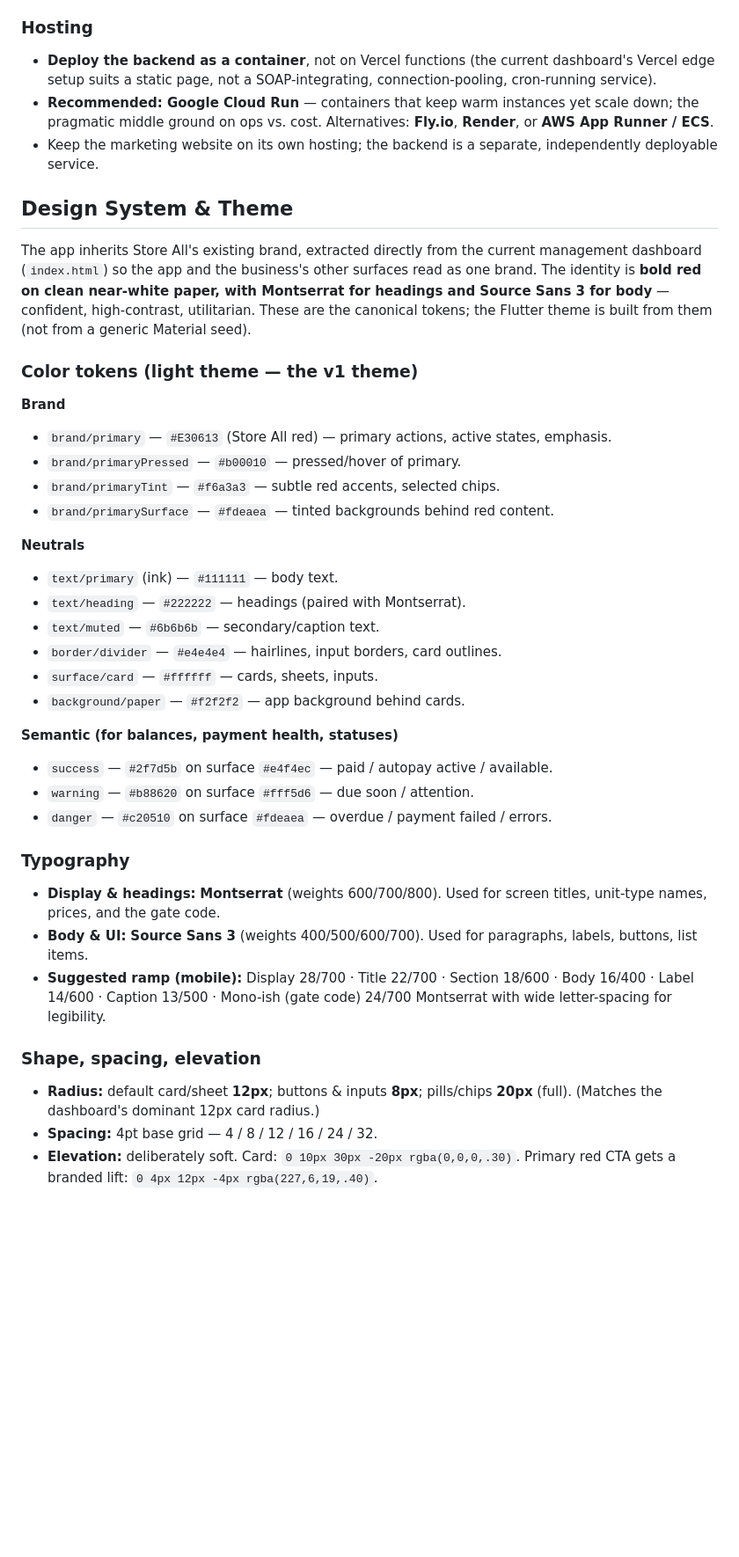
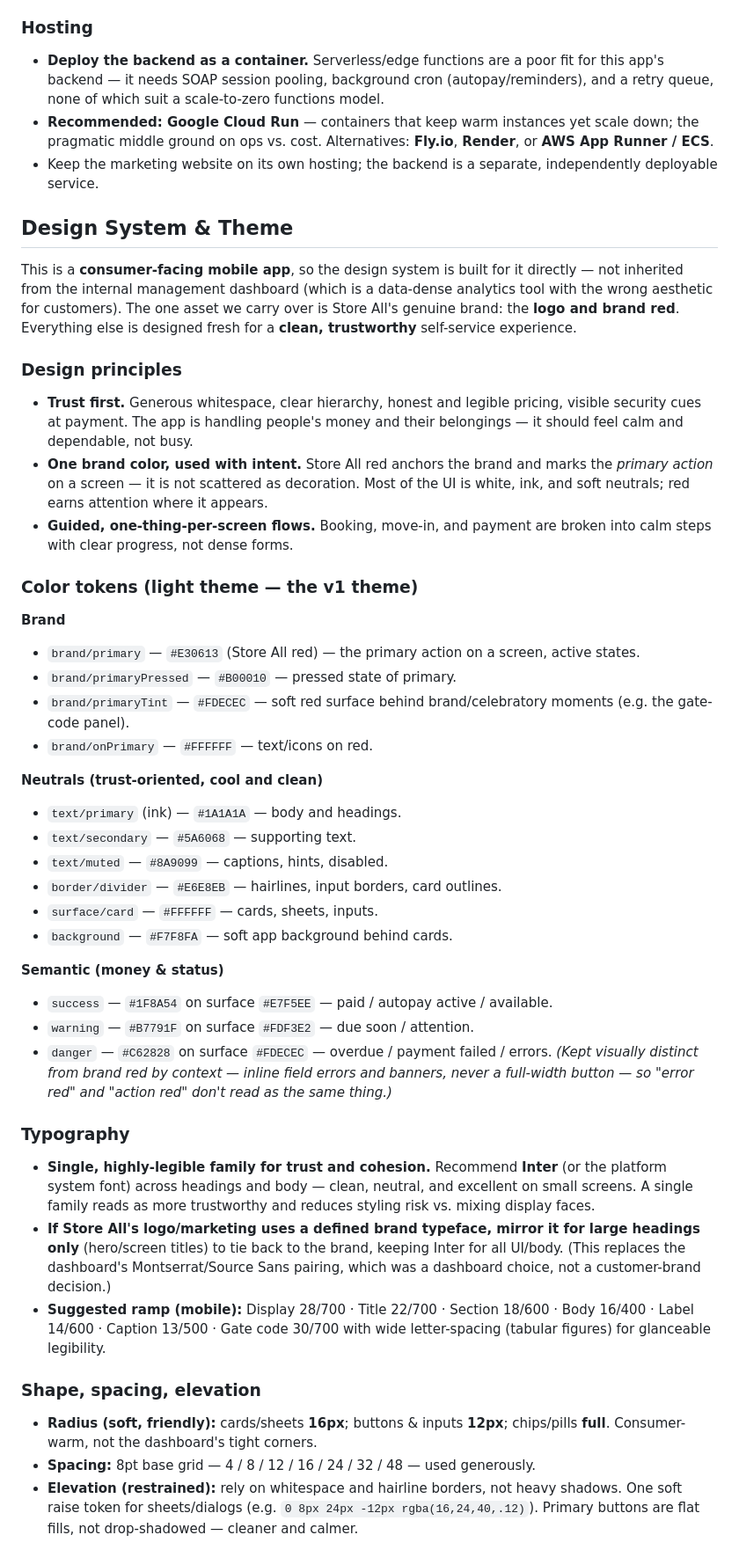
Before and after one commit to BobbyCave246/storealldashboard, a Markdown page: docs/prd-storeall-customer-app.md, the part around one of its changes. Shown at 88% size. GitHub-like rendering; blank space fills up the shorter version.

```diff
--- a/docs/prd-storeall-customer-app.md
+++ b/docs/prd-storeall-customer-app.md
@@ -223,9 +223,10 @@ risk. Both isolate SOAP entirely inside the SiteLink adapter, so this choice doe
 not leak into the domain or the app.
 
 ### Hosting
-- **Deploy the backend as a container**, not on Vercel functions (the current
-  dashboard's Vercel edge setup suits a static page, not a SOAP-integrating,
-  connection-pooling, cron-running service).
+- **Deploy the backend as a container.** Serverless/edge functions are a poor fit
+  for this app's backend — it needs SOAP session pooling, background cron
+  (autopay/reminders), and a retry queue, none of which suit a scale-to-zero
+  functions model.
 - **Recommended: Google Cloud Run** — containers that keep warm instances yet
   scale down; the pragmatic middle ground on ops vs. cost. Alternatives:
   **Fly.io**, **Render**, or **AWS App Runner / ECS**.
@@ -234,47 +235,65 @@ not leak into the domain or the app.
 
 ## Design System & Theme
 
-The app inherits Store All's existing brand, extracted directly from the current
-management dashboard (`index.html`) so the app and the business's other surfaces
-read as one brand. The identity is **bold red on clean near-white paper, with
-Montserrat for headings and Source Sans 3 for body** — confident, high-contrast,
-utilitarian. These are the canonical tokens; the Flutter theme is built from them
-(not from a generic Material seed).
+This is a **consumer-facing mobile app**, so the design system is built for it
+directly — not inherited from the internal management dashboard (which is a
+data-dense analytics tool with the wrong aesthetic for customers). The one asset
+we carry over is Store All's genuine brand: the **logo and brand red**. Everything
+else is designed fresh for a **clean, trustworthy** self-service experience.
+
+### Design principles
+- **Trust first.** Generous whitespace, clear hierarchy, honest and legible
+  pricing, visible security cues at payment. The app is handling people's money and
+  their belongings — it should feel calm and dependable, not busy.
+- **One brand color, used with intent.** Store All red anchors the brand and marks
+  the *primary action* on a screen — it is not scattered as decoration. Most of the
+  UI is white, ink, and soft neutrals; red earns attention where it appears.
+- **Guided, one-thing-per-screen flows.** Booking, move-in, and payment are broken
+  into calm steps with clear progress, not dense forms.
 
 ### Color tokens (light theme — the v1 theme)
 
 **Brand**
-- `brand/primary` — `#E30613` (Store All red) — primary actions, active states, emphasis.
-- `brand/primaryPressed` — `#b00010` — pressed/hover of primary.
-- `brand/primaryTint` — `#f6a3a3` — subtle red accents, selected chips.
-- `brand/primarySurface` — `#fdeaea` — tinted backgrounds behind red content.
+- `brand/primary` — `#E30613` (Store All red) — the primary action on a screen, active states.
+- `brand/primaryPressed` — `#B00010` — pressed state of primary.
+- `brand/primaryTint` — `#FDECEC` — soft red surface behind brand/celebratory moments (e.g. the gate-code panel).
+- `brand/onPrimary` — `#FFFFFF` — text/icons on red.
 
-**Neutrals**
-- `text/primary` (ink) — `#111111` — body text.
-- `text/heading` — `#222222` — headings (paired with Montserrat).
-- `text/muted` — `#6b6b6b` — secondary/caption text.
-- `border/divider` — `#e4e4e4` — hairlines, input borders, card outlines.
-- `surface/card` — `#ffffff` — cards, sheets, inputs.
-- `background/paper` — `#f2f2f2` — app background behind cards.
+**Neutrals (trust-oriented, cool and clean)**
+- `text/primary` (ink) — `#1A1A1A` — body and headings.
+- `text/secondary` — `#5A6068` — supporting text.
+- `text/muted` — `#8A9099` — captions, hints, disabled.
+- `border/divider` — `#E6E8EB` — hairlines, input borders, card outlines.
+- `surface/card` — `#FFFFFF` — cards, sheets, inputs.
+- `background` — `#F7F8FA` — soft app background behind cards.
 
-**Semantic (for balances, payment health, statuses)**
-- `success` — `#2f7d5b` on surface `#e4f4ec` — paid / autopay active / available.
-- `warning` — `#b88620` on surface `#fff5d6` — due soon / attention.
-- `danger` — `#c20510` on surface `#fdeaea` — overdue / payment failed / errors.
+**Semantic (money & status)**
+- `success` — `#1F8A54` on surface `#E7F5EE` — paid / autopay active / available.
+- `warning` — `#B7791F` on surface `#FDF3E2` — due soon / attention.
+- `danger` — `#C62828` on surface `#FDECEC` — overdue / payment failed / errors.
+  *(Kept visually distinct from brand red by context — inline field errors and
+  banners, never a full-width button — so "error red" and "action red" don't
+  read as the same thing.)*
 
 ### Typography
-- **Display & headings:** **Montserrat** (weights 600/700/800). Used for screen
-  titles, unit-type names, prices, and the gate code.
-- **Body & UI:** **Source Sans 3** (weights 400/500/600/700). Used for paragraphs,
-  labels, buttons, list items.
+- **Single, highly-legible family for trust and cohesion.** Recommend **Inter**
+  (or the platform system font) across headings and body — clean, neutral, and
+  excellent on small screens. A single family reads as more trustworthy and
+  reduces styling risk vs. mixing display faces.
+- **If Store All's logo/marketing uses a defined brand typeface, mirror it for
+  large headings only** (hero/screen titles) to tie back to the brand, keeping
+  Inter for all UI/body. (This replaces the dashboard's Montserrat/Source Sans
+  pairing, which was a dashboard choice, not a customer-brand decision.)
 - **Suggested ramp (mobile):** Display 28/700 · Title 22/700 · Section 18/600 ·
-  Body 16/400 · Label 14/600 · Caption 13/500 · Mono-ish (gate code) 24/700
-  Montserrat with wide letter-spacing for legibility.
+  Body 16/400 · Label 14/600 · Caption 13/500 · Gate code 30/700 with wide
+  letter-spacing (tabular figures) for glanceable legibility.
 
 ### Shape, spacing, elevation
-- **Radius:** default card/sheet **12px**; buttons & inputs **8px**; pills/chips
-  **20px** (full). (Matches the dashboard's dominant 12px card radius.)
-- **Spacing:** 4pt base grid — 4 / 8 / 12 / 16 / 24 / 32.
-- **Elevation:** deliberately soft. Card: `0 10px 30px -20px rgba(0,0,0,.30)`.
-  Primary red CTA gets a branded lift: `0 4px 12px -4px rgba(227,6,19,.40)`.
+- **Radius (soft, friendly):** cards/sheets **16px**; buttons & inputs **12px**;
+  chips/pills **full**. Consumer-warm, not the dashboard's tight corners.
+- **Spacing:** 8pt base grid — 4 / 8 / 12 / 16 / 24 / 32 / 48 — used generously.
+- **Elevation (restrained):** rely on whitespace and hairline borders, not heavy
+  shadows. One soft raise token for sheets/dialogs (e.g. `0 8px 24px -12px
+  rgba(16,24,40,.12)`). Primary buttons are flat fills, not drop-shadowed — cleaner
+  and calmer.
 
```
Also changed, not shown: other parts of docs/prd-storeall-customer-app.md (+35 -27 lines).
